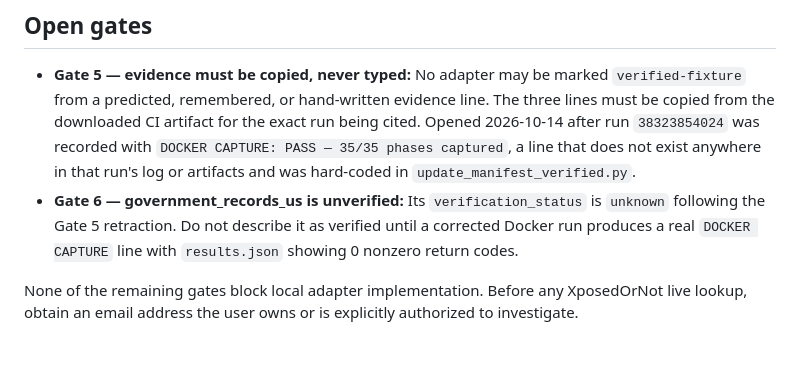
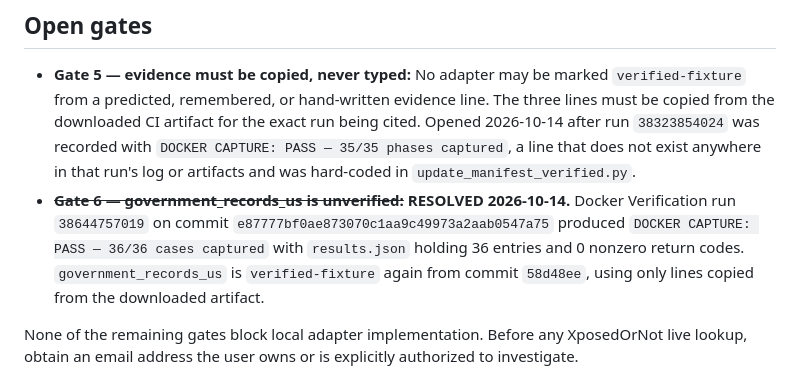
Before and after one commit to frostknightfrosty-lgtm/aletheia, a Markdown page: GATES.md, the part around the change. GitHub-like rendering; blank space fills up the shorter version.

```diff
--- a/GATES.md
+++ b/GATES.md
@@ -5,7 +5,7 @@ Last reviewed: 2026-10-14
 ## Open gates
 
 - **Gate 5 — evidence must be copied, never typed:** No adapter may be marked `verified-fixture` from a predicted, remembered, or hand-written evidence line. The three lines must be copied from the downloaded CI artifact for the exact run being cited. Opened 2026-10-14 after run `38323854024` was recorded with `DOCKER CAPTURE: PASS — 35/35 phases captured`, a line that does not exist anywhere in that run's log or artifacts and was hard-coded in `update_manifest_verified.py`.
-- **Gate 6 — government_records_us is unverified:** Its `verification_status` is `unknown` following the Gate 5 retraction. Do not describe it as verified until a corrected Docker run produces a real `DOCKER CAPTURE` line with `results.json` showing 0 nonzero return codes.
+- ~~**Gate 6 — government_records_us is unverified:**~~ **RESOLVED 2026-10-14.** Docker Verification run `38644757019` on commit `e87777bf0ae873070c1aa9c49973a2aab0547a75` produced `DOCKER CAPTURE: PASS — 36/36 cases captured` with `results.json` holding 36 entries and 0 nonzero return codes. `government_records_us` is `verified-fixture` again from commit `58d48ee`, using only lines copied from the downloaded artifact.
 
 None of the remaining gates block local adapter implementation. Before any XposedOrNot live lookup, obtain an email address the user owns or is explicitly authorized to investigate.
 
```
Also changed, not shown: CHANGELOG.md (+2 -1 lines).
